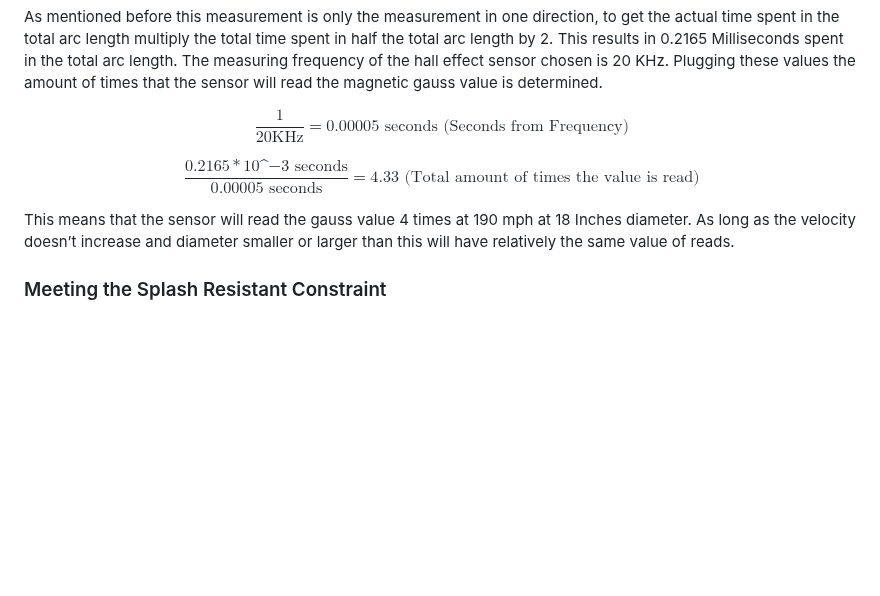
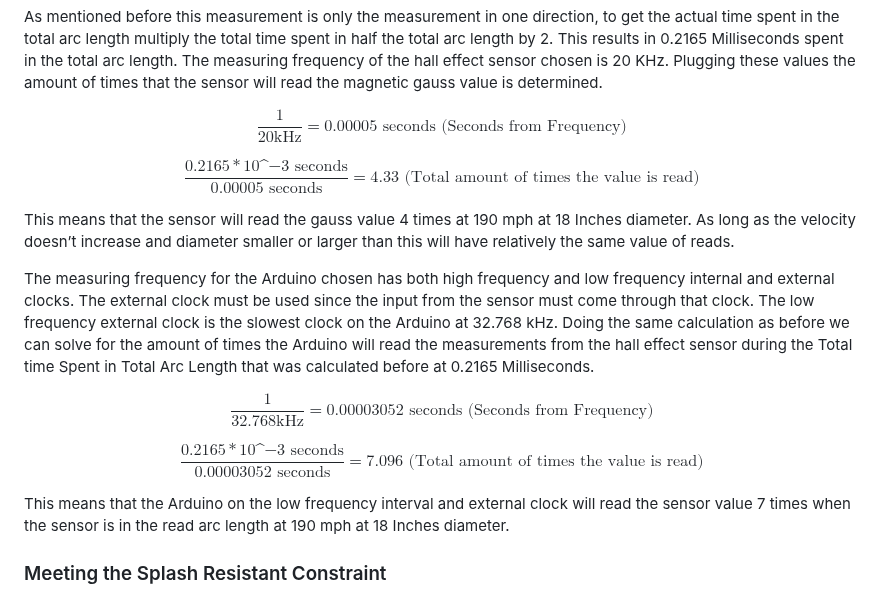
Before and after one commit to Baebel43/team5capstone, a Markdown page: Documentation/Signoffs/WorkSysten(1).md, the part around the change. Drawn GitHub-style; blank space fills up the shorter version.

Commit message:
Requesting signoff for revision 7
Added math for slowest external read frequency on the Arduino nano

```diff
--- a/Documentation/Signoffs/WorkSysten(1).md
+++ b/Documentation/Signoffs/WorkSysten(1).md
@@ -77,13 +77,19 @@ Circumference for a 18 inch wheel in meters is 1.44 meters. Radius in meters for
 
 As mentioned before this measurement is only the measurement in one direction, to get the actual time spent in the total arc length multiply the total time spent in half the total arc length by 2. This results in 0.2165 Milliseconds spent in the total arc length. The measuring frequency of the hall effect sensor chosen is 20 KHz. Plugging these values the amount of times that the sensor will read the magnetic gauss value is determined.
 
-**$$\ \frac{1}  {20\text{KHz}} = 0.00005 \text{ seconds} \text{   (Seconds from Frequency)}$$**
+**$$\ \frac{1}  {20\text{kHz}} = 0.00005 \text{ seconds} \text{   (Seconds from Frequency)}$$**
 
 **$$\ \frac{0.2165 * 10\^{-3}\text{ seconds}} {0.00005 \text{ seconds}} = 4.33 \text{  (Total amount of times the value is read)}$$**
 
 This means that the sensor will read the gauss value 4 times at 190 mph at 18 Inches diameter.  As long as the velocity doesn’t increase and diameter smaller or larger than this will have relatively the same value of reads.
 
+The measuring frequency for the Arduino chosen has both high frequency and low frequency internal and external clocks. The external clock must be used since the input from the sensor must come through that clock. The low frequency external clock is the slowest clock on the Arduino at 32.768 kHz. Doing the same calculation as before we can solve for the amount of times the Arduino will read the measurements from the hall effect sensor during the Total time Spent in Total Arc Length that was calculated before at 0.2165 Milliseconds.
 
+**$$\ \frac{1}  { 32.768 \text{kHz}} = 0.00003052  \text{ seconds} \text{   (Seconds from Frequency)}$$**
+
+**$$\ \frac{0.2165 * 10\^{-3}\text{ seconds}} {0.00003052  \text{ seconds}} = 7.096 \text{  (Total amount of times the value is read)}$$**
+
+This means that the Arduino on the low frequency interval and external clock will read the sensor value 7 times when the sensor is in the read arc length at 190 mph at 18 Inches diameter.
 
 
 ### Meeting the Splash Resistant Constraint
```
